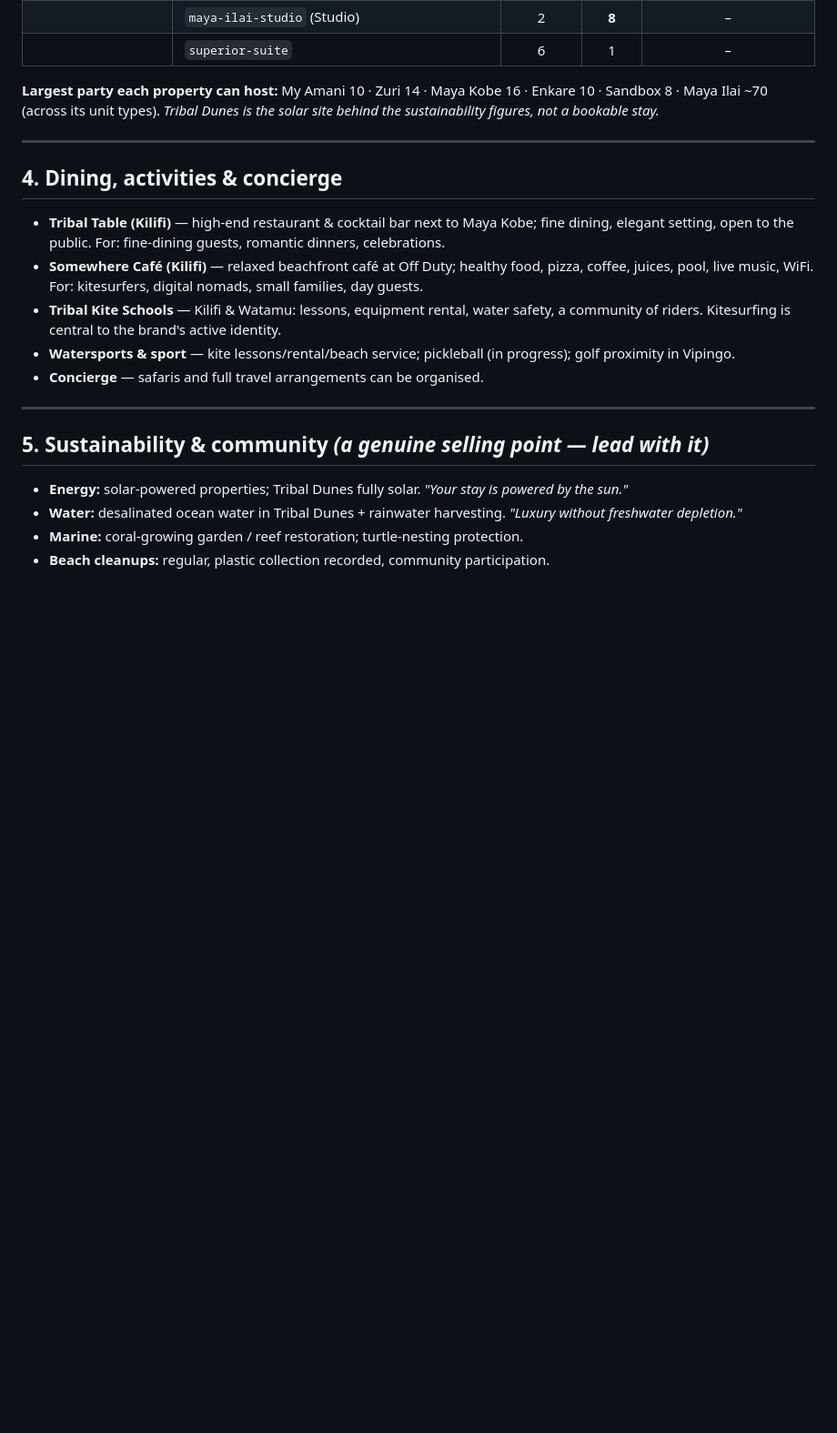
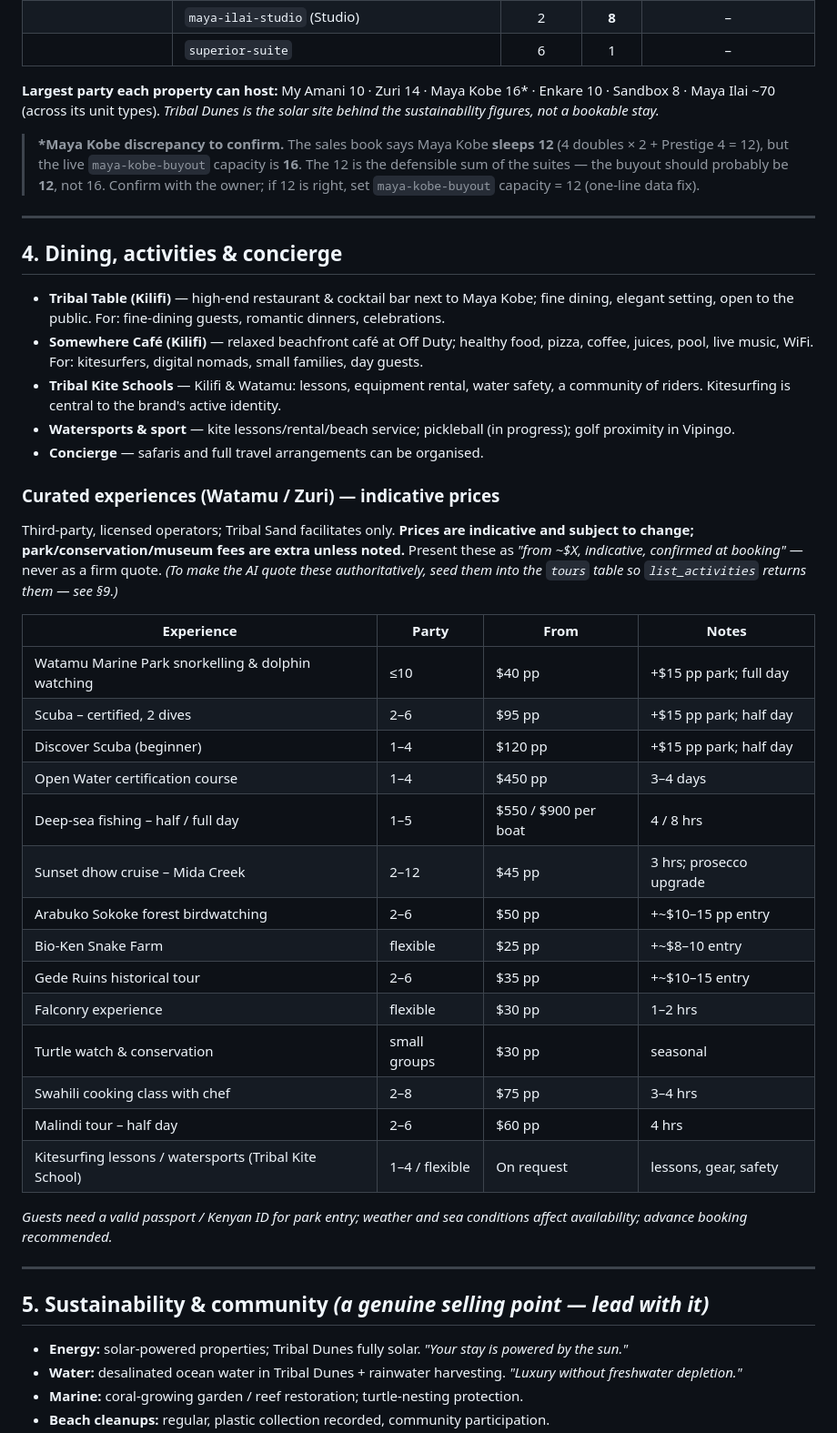
Before and after one commit to kww-ptk/tribalsand, a Markdown page: docs/ai/tribalsand-knowledge-base.md, the part around one of its changes. Shown at 91% size. Rendered like a GitHub page; blank space fills up the shorter version.

```diff
--- a/docs/ai/tribalsand-knowledge-base.md
+++ b/docs/ai/tribalsand-knowledge-base.md
@@ -122,9 +159,15 @@ search does `free_units × capacity`. Reconciled on prod 2026-09-10.
 | | `maya-ilai-studio` (Studio) | 2 | **8** | – |
 | | `superior-suite` | 6 | 1 | – |
 
-**Largest party each property can host:** My Amani 10 · Zuri 14 · Maya Kobe 16 ·
+**Largest party each property can host:** My Amani 10 · Zuri 14 · Maya Kobe 16* ·
 Enkare 10 · Sandbox 8 · Maya Ilai ~70 (across its unit types). *Tribal Dunes is the
 solar site behind the sustainability figures, not a bookable stay.*
+
+> **\*Maya Kobe discrepancy to confirm.** The sales book says Maya Kobe **sleeps
+> 12** (4 doubles × 2 + Prestige 4 = 12), but the live `maya-kobe-buyout` capacity
+> is **16**. The 12 is the defensible sum of the suites — the buyout should
+> probably be **12**, not 16. Confirm with the owner; if 12 is right, set
+> `maya-kobe-buyout` capacity = 12 (one-line data fix).
 
 ---
 
@@ -142,6 +185,33 @@ solar site behind the sustainability figures, not a bookable stay.*
 - **Watersports & sport** — kite lessons/rental/beach service; pickleball (in
   progress); golf proximity in Vipingo.
 - **Concierge** — safaris and full travel arrangements can be organised.
+
+### Curated experiences (Watamu / Zuri) — indicative prices
+Third-party, licensed operators; Tribal Sand facilitates only. **Prices are
+indicative and subject to change; park/conservation/museum fees are extra unless
+noted.** Present these as *"from ~$X, indicative, confirmed at booking"* — never as
+a firm quote. *(To make the AI quote these authoritatively, seed them into the
+`tours` table so `list_activities` returns them — see §9.)*
+
+| Experience | Party | From | Notes |
+|------------|-------|------|-------|
+| Watamu Marine Park snorkelling & dolphin watching | ≤10 | $40 pp | +$15 pp park; full day |
+| Scuba – certified, 2 dives | 2–6 | $95 pp | +$15 pp park; half day |
+| Discover Scuba (beginner) | 1–4 | $120 pp | +$15 pp park; half day |
+| Open Water certification course | 1–4 | $450 pp | 3–4 days |
+| Deep-sea fishing – half / full day | 1–5 | $550 / $900 per boat | 4 / 8 hrs |
+| Sunset dhow cruise – Mida Creek | 2–12 | $45 pp | 3 hrs; prosecco upgrade |
+| Arabuko Sokoke forest birdwatching | 2–6 | $50 pp | +~$10–15 pp entry |
+| Bio-Ken Snake Farm | flexible | $25 pp | +~$8–10 entry |
+| Gede Ruins historical tour | 2–6 | $35 pp | +~$10–15 entry |
+| Falconry experience | flexible | $30 pp | 1–2 hrs |
+| Turtle watch & conservation | small groups | $30 pp | seasonal |
+| Swahili cooking class with chef | 2–8 | $75 pp | 3–4 hrs |
+| Malindi tour – half day | 2–6 | $60 pp | 4 hrs |
+| Kitesurfing lessons / watersports (Tribal Kite School) | 1–4 / flexible | On request | lessons, gear, safety |
+
+*Guests need a valid passport / Kenyan ID for park entry; weather and sea
+conditions affect availability; advance booking recommended.*
 
 ---
 
```
Also changed, not shown: other parts of docs/ai/tribalsand-knowledge-base.md (+96 -34 lines).
